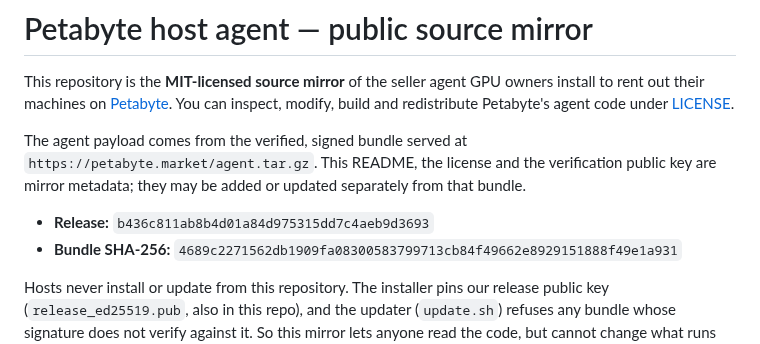
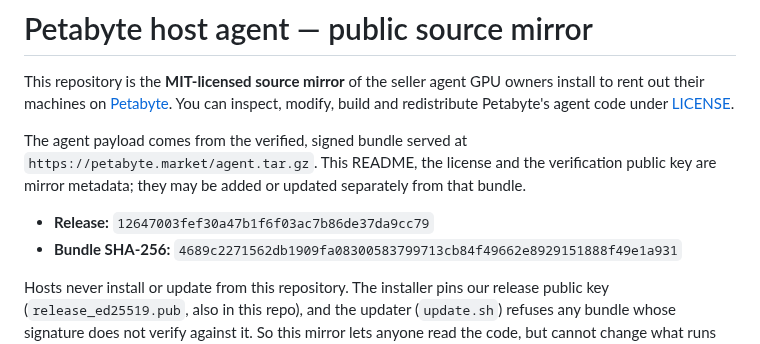
Before and after one commit to petabyte-cloud/petabyte-host-agent, a Markdown page: README.md, the part around the change. GitHub-like rendering.

Commit message:
Release 12647003fef3 — agent.tar.gz sha256 4689c2271562db1909fa08300583799713cb84f49662e8929151888f49e1a931

```diff
--- a/README.md
+++ b/README.md
@@ -8,7 +8,7 @@ The agent payload comes from the verified, signed bundle served at
 `https://petabyte.market/agent.tar.gz`. This README, the license and the verification public
 key are mirror metadata; they may be added or updated separately from that bundle.
 
-- **Release:** `b436c811ab8b4d01a84d975315dd7c4aeb9d3693`
+- **Release:** `12647003fef30a47b1f6f03ac7b86de37da9cc79`
 - **Bundle SHA-256:** `4689c2271562db1909fa08300583799713cb84f49662e8929151888f49e1a931`
 
 Hosts never install or update from this repository. The installer pins our release public key
```
